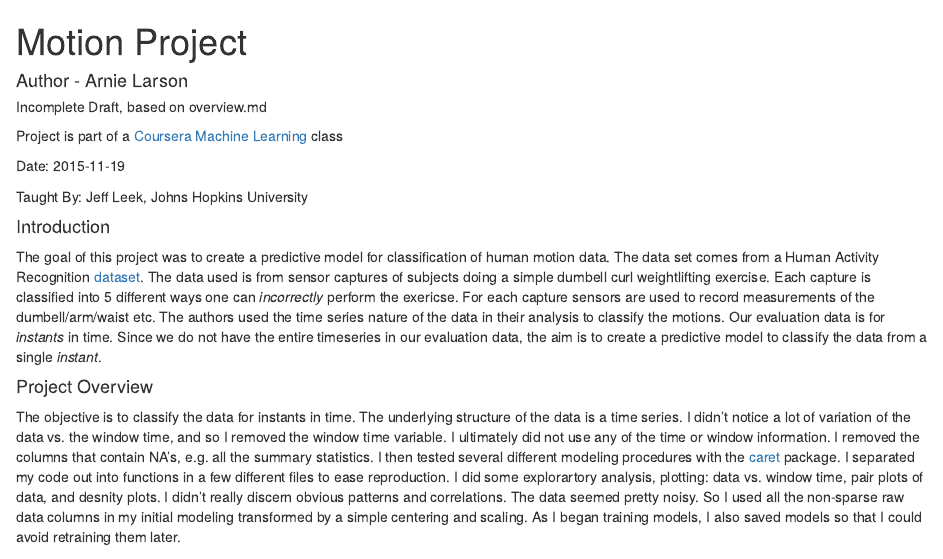
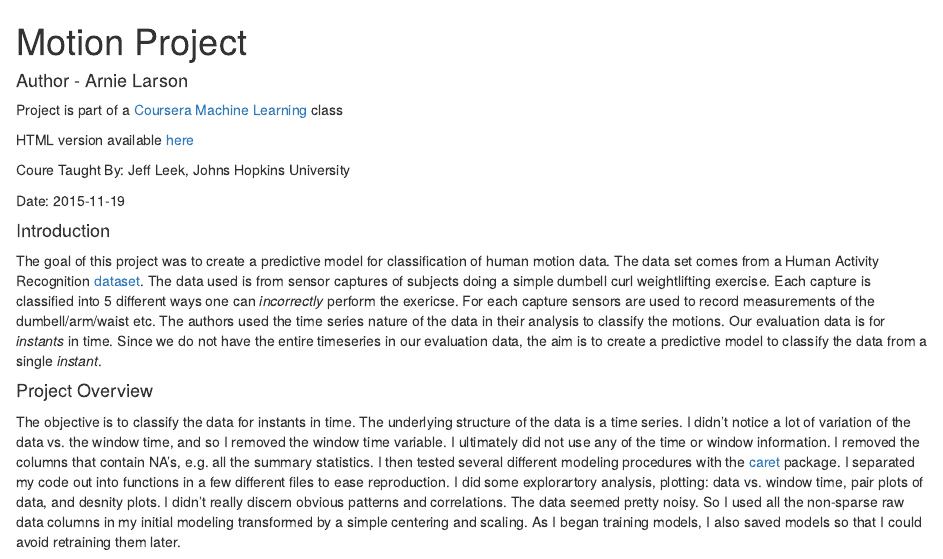
Before and after one commit to arnielarson/motion-project, an R Markdown document (analysis.Rmd): the page in a window 1100 px wide, from its top. The pictures show the output file analysis.html that the author committed with the source, opened offline.

Commit message:
updating Rmd analysis

```diff
--- a/analysis.Rmd
+++ b/analysis.Rmd
@@ -4,13 +4,13 @@ Motion Project
 
 #### Author - Arnie Larson
 
-##### Incomplete Draft, based on overview.md
-
 Project is part of a [Coursera](www.coursera.org) [Machine Learning](https://class.coursera.org/predmachlearn-034) class
 
+HTML version available [here](https://arnielarson.github.io/analysis.html)
+
+Coure Taught By: Jeff Leek, Johns Hopkins University
+
 Date: `r Sys.Date()`
-
-Taught By: Jeff Leek, Johns Hopkins University
 
 #### Introduction
 The goal of this project was to create a predictive model for classification of human motion data.  The data set comes from a Human Activity Recognition [dataset](http://groupware.les.inf.puc-rio.br/har).  The data used is from sensor captures of subjects doing a simple dumbell curl weightlifting exercise.  Each capture is classified into 5 different ways one can *incorrectly* perform the exericse.  For each capture sensors are used to record measurements of the dumbell/arm/waist etc.  The authors used the time series nature of the data in their analysis to classify the motions.  Our evaluation data is for *instants* in time.  Since we do not have the entire timeseries in our evaluation data, the aim is to create a predictive model to classify the data from a single *instant*.
```
Also changed, not shown: analysis.html.
